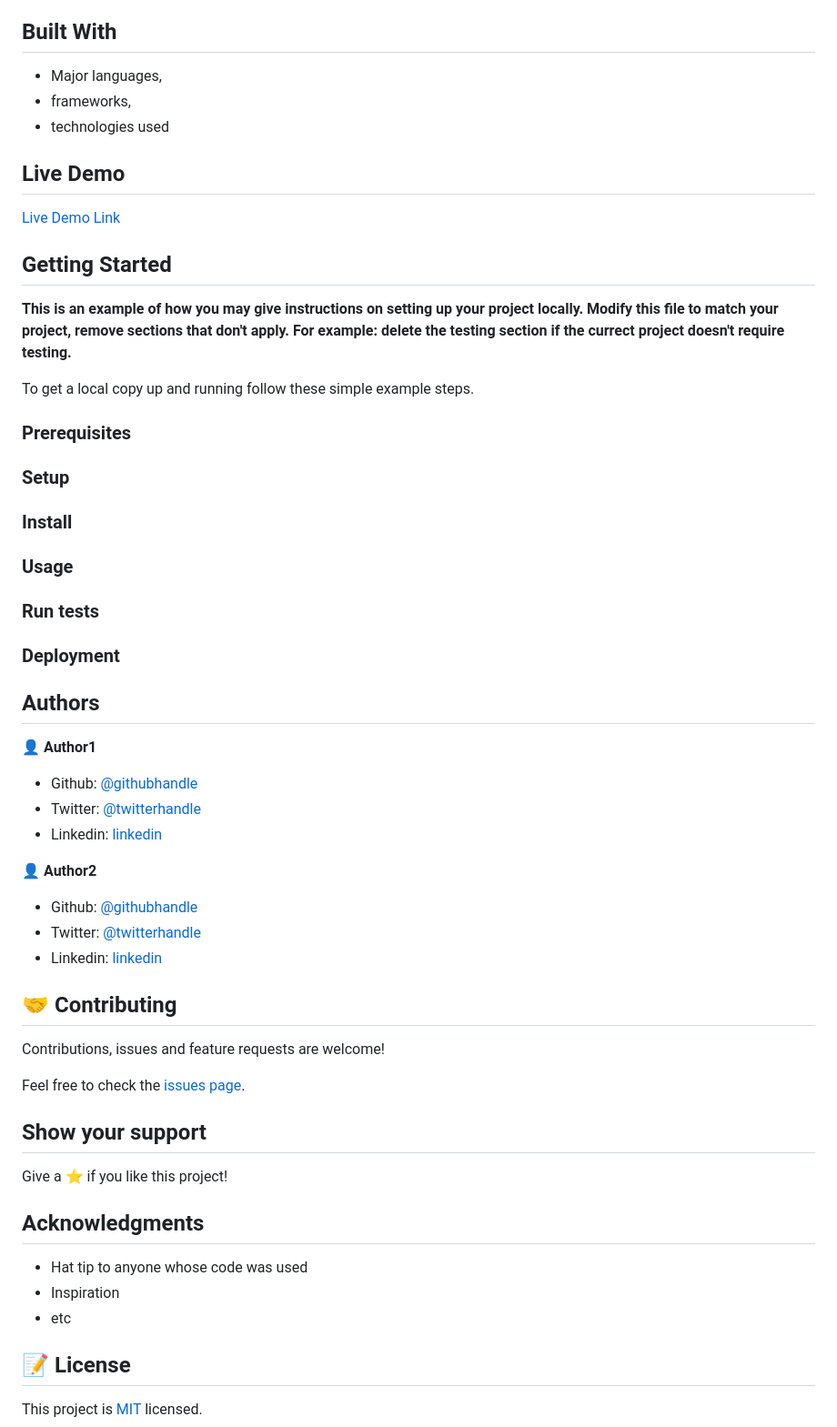
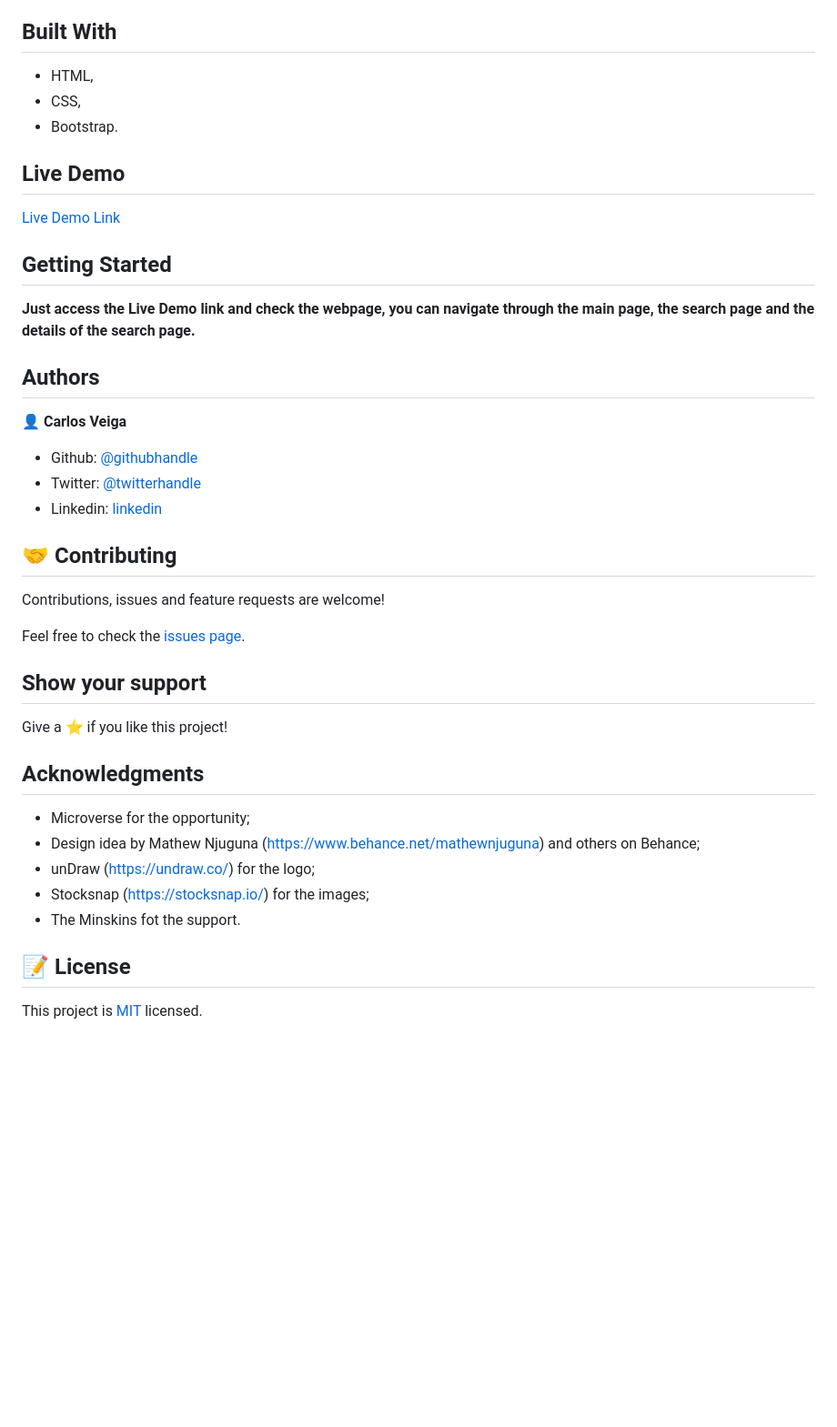
Before and after one commit to carlosveigadev/HTML-CSS-Capstone-Project, a Markdown page: README.md, the part around the change printed below. Shown: that part at 91% size. GitHub-like rendering; blank space fills up the shorter version.

```diff
--- a/README.md
+++ b/README.md
@@ -8,9 +10,9 @@ Additional description about the project and its features.
 
 ## Built With
 
-- Major languages,
-- frameworks,
-- technologies used
+- HTML,
+- CSS,
+- Bootstrap.
 
 ## Live Demo
 
@@ -19,39 +21,15 @@ Additional description about the project and its features.
 
 ## Getting Started
 
-**This is an example of how you may give instructions on setting up your project locally.**
-**Modify this file to match your project, remove sections that don't apply. For example: delete the testing section if the currect project doesn't require testing.**
-
-
-To get a local copy up and running follow these simple example steps.
-
-### Prerequisites
-
-### Setup
-
-### Install
-
-### Usage
-
-### Run tests
-
-### Deployment
-
-
+**Just access the Live Demo link and check the webpage, you can navigate through the main page, the search page and the details of the search page.**
 
 ## Authors
 
-👤 **Author1**
+👤 **Carlos Veiga**
 
-- Github: [@githubhandle](https://github.com/githubhandle)
-- Twitter: [@twitterhandle](https://twitter.com/twitterhandle)
-- Linkedin: [linkedin](https://linkedin.com/linkedinhandle)
-
-👤 **Author2**
-
-- Github: [@githubhandle](https://github.com/githubhandle)
-- Twitter: [@twitterhandle](https://twitter.com/twitterhandle)
-- Linkedin: [linkedin](https://linkedin.com/linkedinhandle)
+- Github: [@githubhandle](https://github.com/wrakc)
+- Twitter: [@twitterhandle](https://twitter.com/carlosveig)
+- Linkedin: [linkedin](https://linkedin.com/chveiga)
 
 ## 🤝 Contributing
 
@@ -65,9 +43,11 @@ Give a ⭐️ if you like this project!
 
 ## Acknowledgments
 
-- Hat tip to anyone whose code was used
-- Inspiration
-- etc
+- Microverse for the opportunity;
+- Design idea by Mathew Njuguna (https://www.behance.net/mathewnjuguna) and others on Behance;
+- unDraw (https://undraw.co/) for the logo;
+- Stocksnap (https://stocksnap.io/) for the images;
+- The Minskins fot the support.
 
 ## 📝 License
 
```
Also changed, not shown: other parts of README.md (+6 -4 lines), app_screenshot.png, app_screenshot2.png (added), app_screenshot3.png (added).
